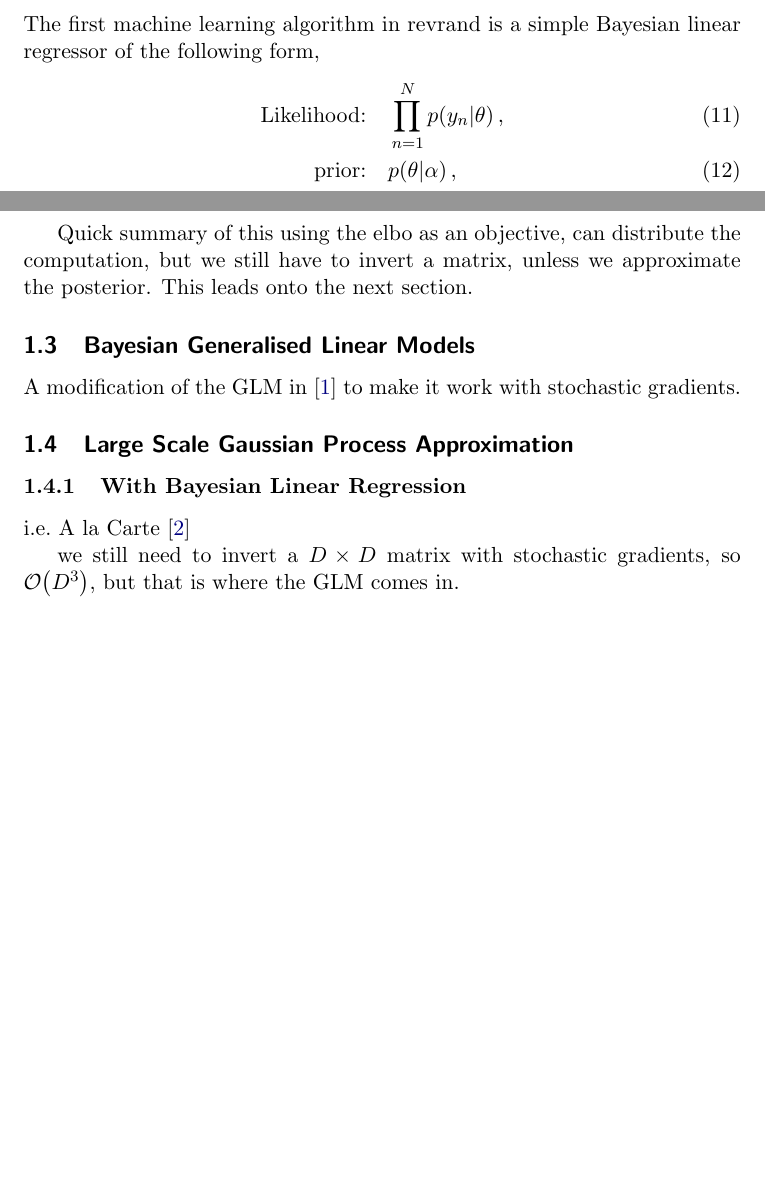
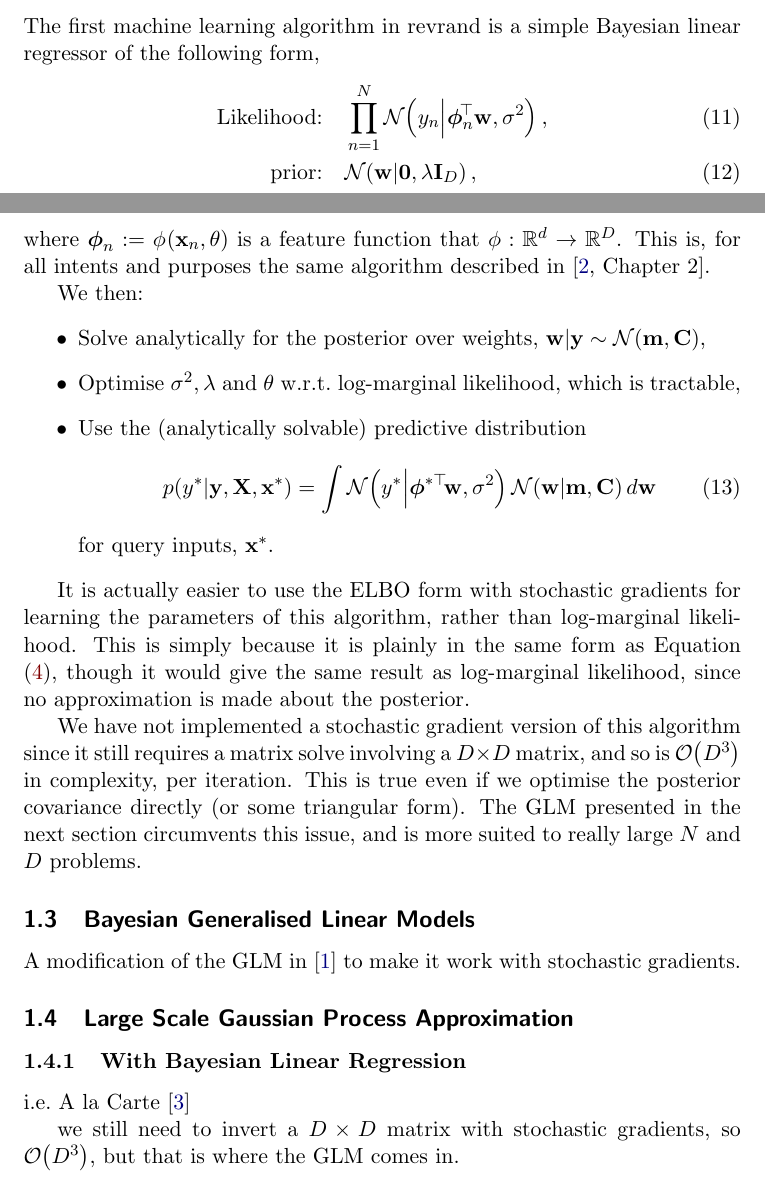
Before and after one commit to NICTA/revrand, a LaTeX paper (docs/report/report.tex, which reads docs/report/notation.tex): two parts of pages 3 and 4 of 4 before the commit and two parts of pages 3 and 4 of 5 after it, joined at a grey line, cut so that both start at the same text, the shorter picture padded with empty space. Compiled offline with pdfLaTeX.

Commit message:
updated report

```diff
--- a/docs/report/notation.tex
+++ b/docs/report/notation.tex
@@ -28,10 +28,9 @@
 \newcommand{\feats}     {\ensuremath{\boldsymbol\phi}}
 \newcommand{\featfunc}  {\ensuremath{\phi}}
 \newcommand{\weights}   {\ensuremath{\mathbf{w}}}
-\newcommand{\cov}       {\ensuremath{\boldsymbol{\Sigma}}}
+\newcommand{\var}       {\ensuremath{\sigma^2}}
+\newcommand{\pomean}     {\ensuremath{\mathbf{m}}}
 \newcommand{\pocov}     {\ensuremath{\mathbf{C}}}
-\newcommand{\lapcov}    {\ensuremath{\hat{\mathbf{C}}}}
-\newcommand{\mcov}      {\ensuremath{\mathbf{S}}}
 \newcommand{\jacob}[1]  {\ensuremath{\mathbf{J}_{#1}}}
 \newcommand{\hess}[1]   {\ensuremath{\mathbf{H}_{#1}}}
 \newcommand{\reg}       {\ensuremath{\lambda}}
--- a/docs/report/report.tex
+++ b/docs/report/report.tex
@@ -4,7 +4,7 @@
 \usepackage{sectsty}
 \usepackage{hyperref}
 \usepackage{xcolor}
-\usepackage{mathtools}
+\usepackage{mathtools, amsfonts}
 
 % Package config
 \sectionfont{\normalfont\sffamily\bfseries}
@@ -144,14 +144,42 @@ is tight, and this will be equivalent to optimising log-marginal likelihood.
 The first machine learning algorithm in revrand is a simple Bayesian linear
 regressor of the following form,
 \begin{align}
-    \text{Likelihood:} \quad &\prod^N_{n=1} \probC{\targs_n}{\param}, \\
-    \text{prior:} \quad &\probC{\param}{\hyper},
+    \text{Likelihood:} \quad &\prod^N_{n=1}
+    \gausC{\targs_n}{\feats_n\T\weights, \var}, \\
+    \text{prior:} \quad &\gausC{\weights}{\mathbf{0}, \reg\ident{D}},
 \end{align}
+where $\feats_n := \ofunc{\featfunc}{\inss_n, \param}{}$ is a feature function
+that $\featfunc: \real{d} \to \real{D}$. This is, for all intents and purposes
+the same algorithm described in~\cite[Chapter 2]{Rasmussen2006}.
 
+We then:
+\begin{itemize}
+    \item Solve analytically for the posterior over weights, $\weights | \targ
+        \sim \gaus{\pomean, \pocov}$,
+    \item Optimise $\var, \reg$ and $\param$ w.r.t.\ log-marginal likelihood,
+        which is tractable,
+    \item Use the (analytically solvable) predictive distribution
+        \begin{equation}
+            \probC{\targs\test}{\targ, \ins, \inss\test} = \int
+            \gausC{\targs\test}{\feats\testT\weights, \var}
+            \gausC{\weights}{\pomean, \pocov} d\weights
+        \end{equation}
+        for query inputs, $\inss\test$.
+\end{itemize}
 
-Quick summary of this using the elbo as an objective, can distribute the
-computation, but we still have to invert a matrix, unless we approximate the
-posterior. This leads onto the next section.
+It is actually easier to use the ELBO form with stochastic gradients for
+learning the parameters of this algorithm, rather than log-marginal likelihood.
+This is simply because it is plainly in the same form as Equation
+\eqref{eq:objwconst}, though it would give the same result as log-marginal
+likelihood, since no approximation is made about the posterior.
+
+We have not implemented a stochastic gradient version of this algorithm since
+it still requires a matrix solve involving a $D \times D$ matrix, and so is
+\bigo{D^3} in complexity, per iteration. This is true even if we optimise the
+posterior covariance directly (or some triangular form). The GLM presented in
+the next section circumvents this issue, and is more suited to really large $N$
+and $D$ problems.
+
 
 \subsection{Bayesian Generalised Linear Models}
 
```
